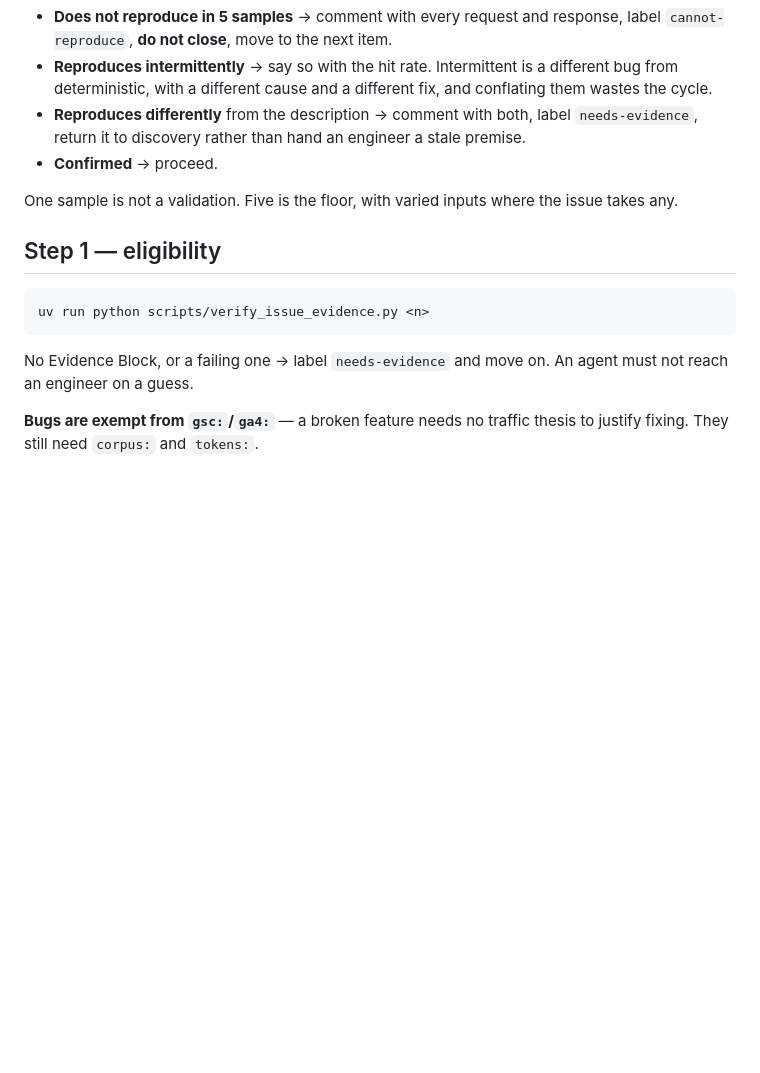
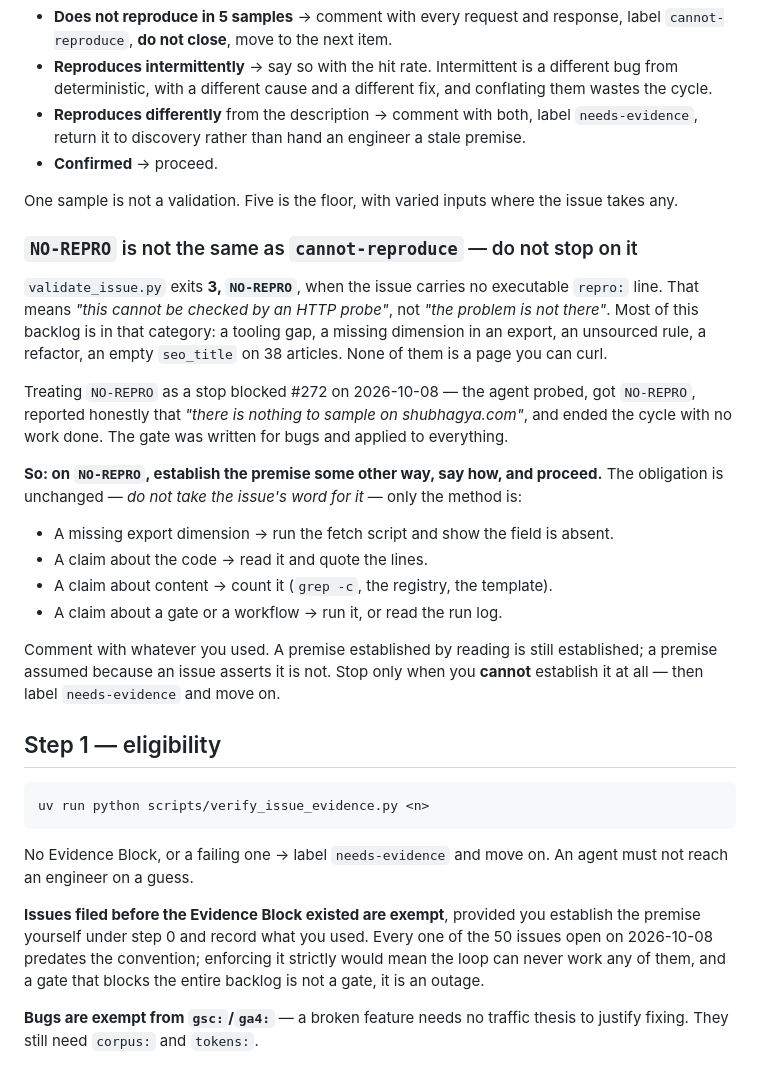
Before and after one commit to mahAnuj/astro-ai, a Markdown page: .claude/commands/agent-cycle.md, the part around the change. GitHub-like rendering; blank space fills up the shorter version.

Commit message:
NO-REPRO is not cannot-reproduce — stop blocking the whole backlog on it
The first real delivery cycle ran against #272 and produced nothing. It
behaved correctly: it probed production, got NO-REPRO from
validate_issue.py, reported honestly that "this issue is about the
measurement tooling, not a production page, so there is nothing to sample
on shubhagya.com", and ended the cycle. The gate was written for bugs and
applied to everything.

validate_issue.py exits 3 when an issue has no executable repro: line.
That means "this cannot be checked by an HTTP probe", not "the problem is
not there". Most of this backlog is in that category — a missing export
dimension, an unsourced rule, a refactor, 38 articles with an empty
seo_title. None is a page you can curl.

So on NO-REPRO the obligation is unchanged — do not take the issue's word
for it — but the method changes: establish the premise by running the
script, reading the code, counting the content or reading the run log,
and say which you used. Stop only when the premise cannot be established
at all.

Issues predating the Evidence Block are exempt from step 1 for the same
reason. All 50 open issues predate it, so enforcing it strictly means the
loop can never work any of them, and a gate that blocks the entire
backlog is not a gate, it is an outage.

Co-Authored-By: Claude Opus 5 <noreply@anthropic.com>
Claude-Session: https://claude.ai/code/session_01APJ3oCpmG46AHRVcaMzsdB

````diff
--- a/.claude/commands/agent-cycle.md
+++ b/.claude/commands/agent-cycle.md
@@ -36,6 +36,29 @@ uv run python scripts/validate_issue.py <n> --samples 5
 
 One sample is not a validation. Five is the floor, with varied inputs where the issue takes any.
 
+### `NO-REPRO` is not the same as `cannot-reproduce` — do not stop on it
+
+`validate_issue.py` exits **3, `NO-REPRO`**, when the issue carries no executable `repro:` line.
+That means *"this cannot be checked by an HTTP probe"*, not *"the problem is not there"*. Most of
+this backlog is in that category: a tooling gap, a missing dimension in an export, an unsourced
+rule, a refactor, an empty `seo_title` on 38 articles. None of them is a page you can curl.
+
+Treating `NO-REPRO` as a stop blocked #272 on 2026-10-08 — the agent probed, got `NO-REPRO`,
+reported honestly that *"there is nothing to sample on shubhagya.com"*, and ended the cycle with no
+work done. The gate was written for bugs and applied to everything.
+
+**So: on `NO-REPRO`, establish the premise some other way, say how, and proceed.** The obligation
+is unchanged — *do not take the issue's word for it* — only the method is:
+
+- A missing export dimension → run the fetch script and show the field is absent.
+- A claim about the code → read it and quote the lines.
+- A claim about content → count it (`grep -c`, the registry, the template).
+- A claim about a gate or a workflow → run it, or read the run log.
+
+Comment with whatever you used. A premise established by reading is still established; a premise
+assumed because an issue asserts it is not. Stop only when you **cannot** establish it at all —
+then label `needs-evidence` and move on.
+
 ## Step 1 — eligibility
 
 ```bash
@@ -44,6 +67,11 @@ uv run python scripts/verify_issue_evidence.py <n>
 
 No Evidence Block, or a failing one → label `needs-evidence` and move on. An agent must not reach
 an engineer on a guess.
+
+**Issues filed before the Evidence Block existed are exempt**, provided you establish the premise
+yourself under step 0 and record what you used. Every one of the 50 issues open on 2026-10-08
+predates the convention; enforcing it strictly would mean the loop can never work any of them, and
+a gate that blocks the entire backlog is not a gate, it is an outage.
 
 **Bugs are exempt from `gsc:`/`ga4:`** — a broken feature needs no traffic thesis to justify
 fixing. They still need `corpus:` and `tokens:`.
````
